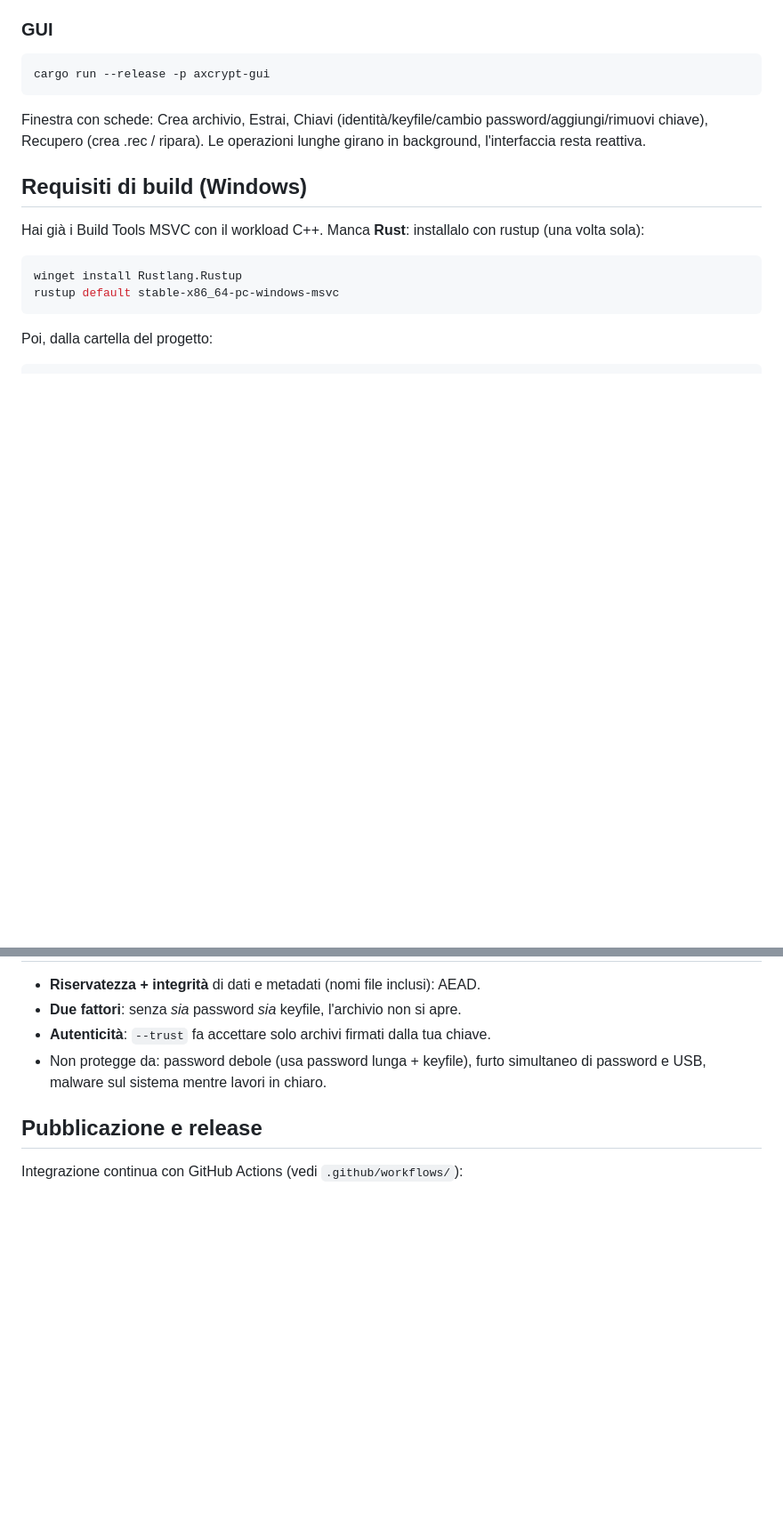
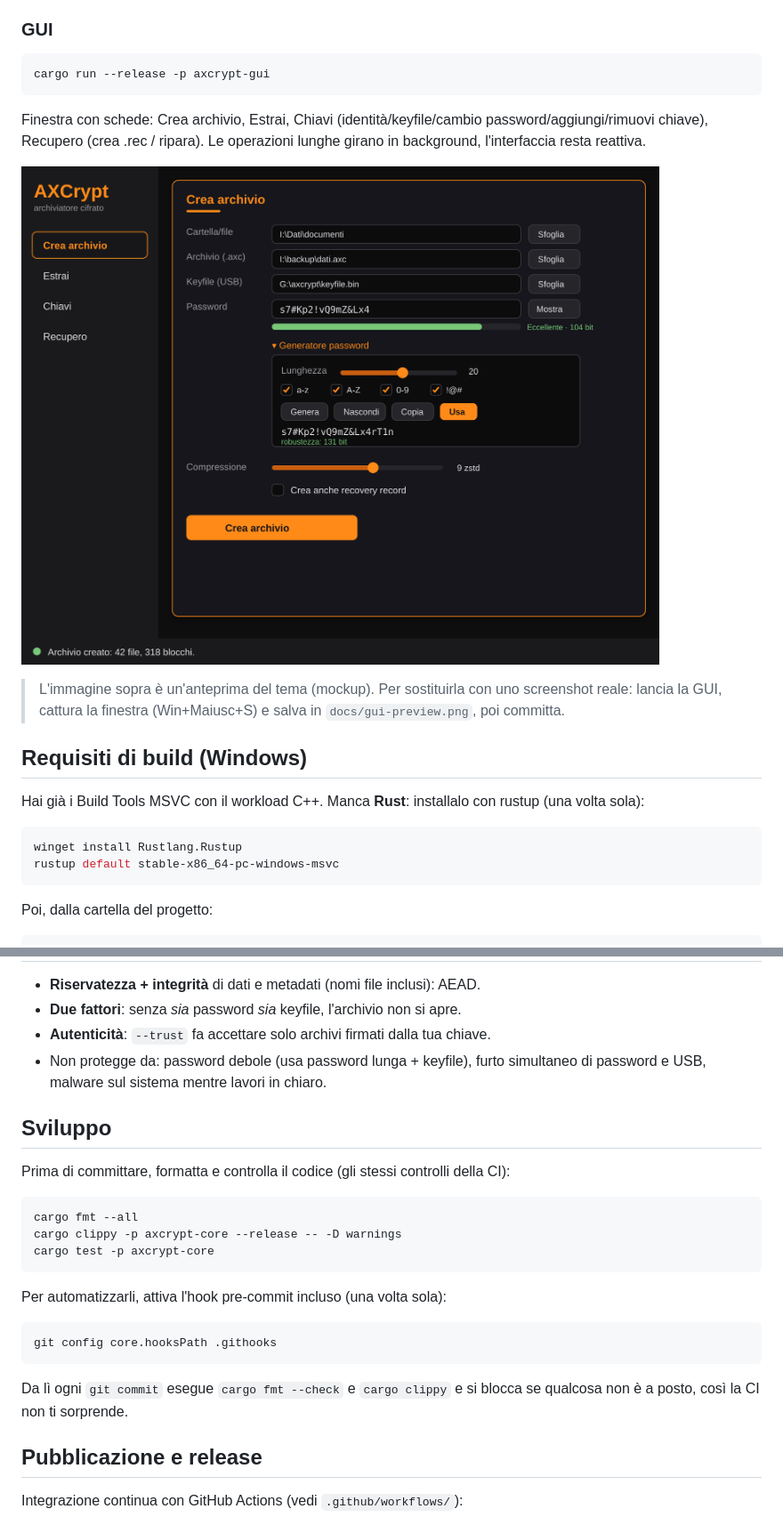
Before and after one commit to TexAlphaWolf/AXCrypt, a Markdown page: README.md, 2 parts joined by grey strips. Shown at 89% size. Drawn GitHub-style; pictures changed too: docs/gui-preview.png (added); blank space fills up the shorter version.

Commit message:
README: anteprima GUI; hook pre-commit (fmt+clippy)

````diff
--- a/README.md
+++ b/README.md
@@ -35,6 +35,12 @@ cargo run --release -p axcrypt-gui
 Finestra con schede: Crea archivio, Estrai, Chiavi (identità/keyfile/cambio
 password/aggiungi/rimuovi chiave), Recupero (crea .rec / ripara). Le operazioni
 lunghe girano in background, l'interfaccia resta reattiva.
+
+![Interfaccia di AXCrypt](docs/gui-preview.png)
+
+> L'immagine sopra è un'anteprima del tema (mockup). Per sostituirla con uno
+> screenshot reale: lancia la GUI, cattura la finestra (Win+Maiusc+S) e salva in
+> `docs/gui-preview.png`, poi committa.
 
 ## Requisiti di build (Windows)
 
@@ -121,6 +127,25 @@ più danni tollera, più grande il `.rec`.
 - Non protegge da: password debole (usa password lunga + keyfile), furto
   simultaneo di password e USB, malware sul sistema mentre lavori in chiaro.
 
+## Sviluppo
+
+Prima di committare, formatta e controlla il codice (gli stessi controlli della CI):
+
+```powershell
+cargo fmt --all
+cargo clippy -p axcrypt-core --release -- -D warnings
+cargo test -p axcrypt-core
+```
+
+Per automatizzarli, attiva l'hook pre-commit incluso (una volta sola):
+
+```powershell
+git config core.hooksPath .githooks
+```
+
+Da lì ogni `git commit` esegue `cargo fmt --check` e `cargo clippy` e si blocca
+se qualcosa non è a posto, così la CI non ti sorprende.
+
 ## Pubblicazione e release
 
 Integrazione continua con GitHub Actions (vedi `.github/workflows/`):
````
Also changed, not shown: 1 other file.
